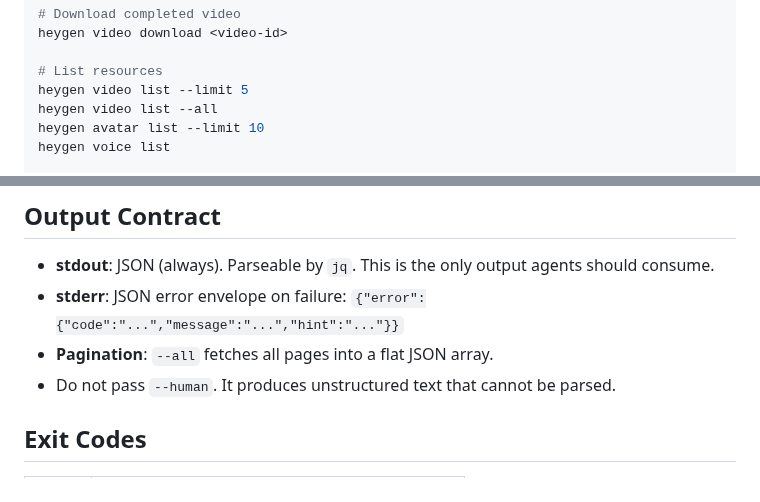
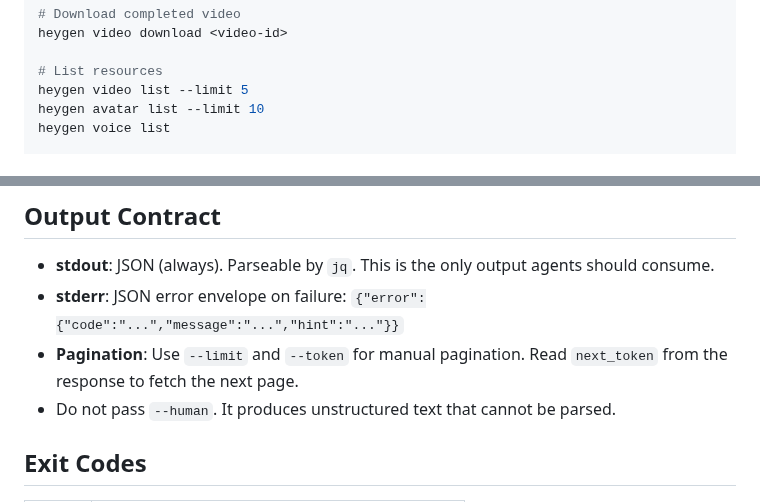
Before and after one commit to heygen-com/heygen-cli, a Markdown page: SKILL.md, 2 parts joined by grey strips. GitHub-like rendering.

Commit message:
docs: remove --all references from SKILL.md
Replace --all pagination guidance with manual --token pagination
pattern, matching the decision to drop --all (PR #45).

Co-Authored-By: Claude Opus 4.6 (1M context) <noreply@anthropic.com>

```diff
--- a/SKILL.md
+++ b/SKILL.md
@@ -28,7 +28,6 @@ heygen video download <video-id>
 
 # List resources
 heygen video list --limit 5
-heygen video list --all
 heygen avatar list --limit 10
 heygen voice list
 
@@ -79,7 +78,7 @@ Both output valid JSON Schema. Available on all create/update commands (`--reque
 
 - **stdout**: JSON (always). Parseable by `jq`. This is the only output agents should consume.
 - **stderr**: JSON error envelope on failure: `{"error":{"code":"...","message":"...","hint":"..."}}`
-- **Pagination**: `--all` fetches all pages into a flat JSON array.
+- **Pagination**: Use `--limit` and `--token` for manual pagination. Read `next_token` from the response to fetch the next page.
 - Do not pass `--human`. It produces unstructured text that cannot be parsed.
 
 ## Exit Codes
```
